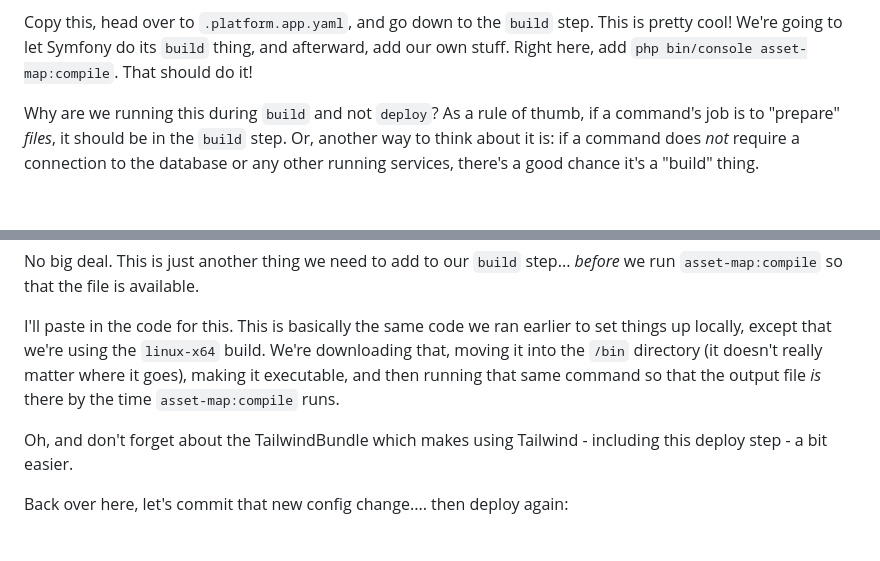
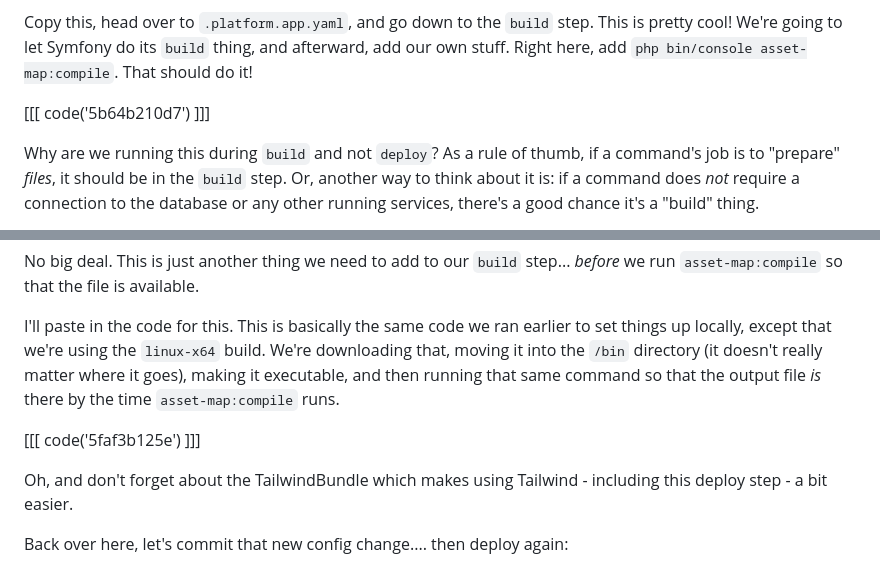
Before and after one commit to SymfonyCasts/asset-mapper, a Markdown page: sfcasts/deploy-assets.md, 2 parts joined by grey strips. Rendered like a GitHub page; blank space fills up the shorter version.

Commit message:
Add code blocks to chapter: deploy-assets.md

```diff
--- a/sfcasts/deploy-assets.md
+++ b/sfcasts/deploy-assets.md
@@ -26,6 +26,8 @@ Copy this, head over to `.platform.app.yaml`, and go down to the `build` step. T
 is pretty cool! We're going to let Symfony do its `build` thing, and afterward,
 add our own stuff. Right here, add `php bin/console asset-map:compile`.
 That should do it!
+
+[[[ code('5b64b210d7') ]]]
 
 Why are we running this during `build` and not `deploy`? As a rule of thumb, if
 a command's job is to "prepare" *files*, it should be in the `build` step.
@@ -88,6 +90,8 @@ matter where it goes), making it executable, and then running
 that same command so that the output file *is* there by the time
 `asset-map:compile` runs.
 
+[[[ code('5faf3b125e') ]]]
+
 Oh, and don't forget about the TailwindBundle which makes using Tailwind - including
 this deploy step - a bit easier.
 
```
